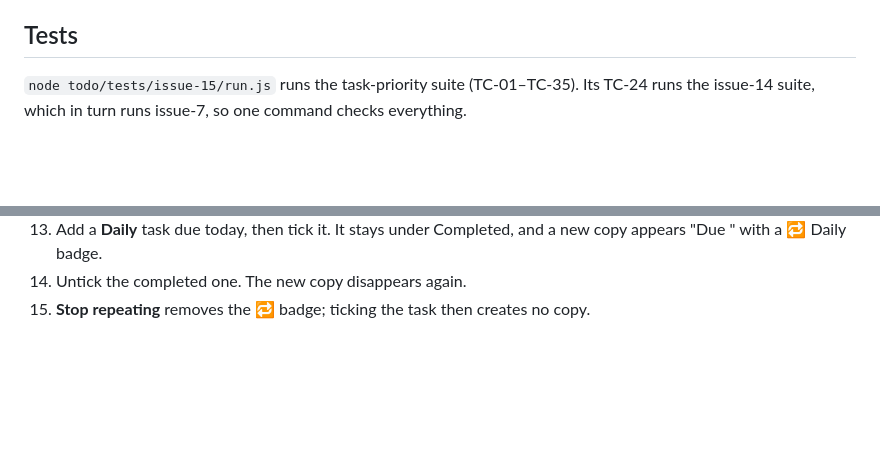
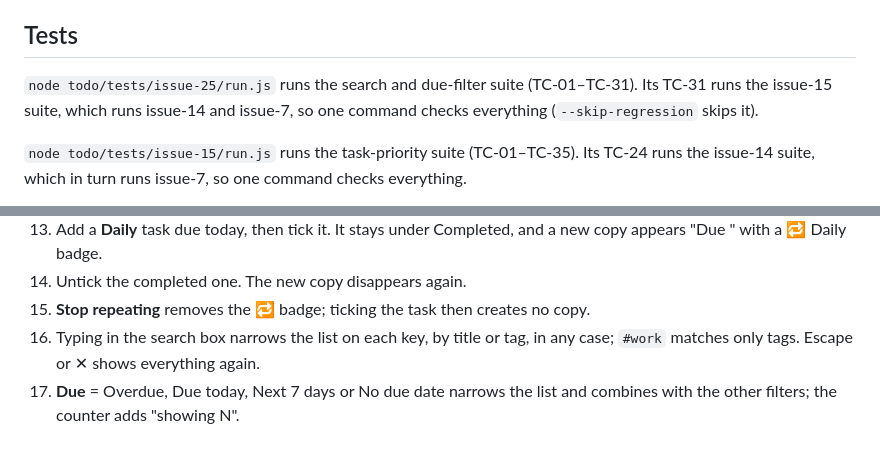
Before and after one commit to karachiwaladev/contour-jonas-oct-2026-qa-haris-hassan, a Markdown page: todo/CLAUDE.md, 2 parts joined by grey strips. GitHub-like rendering; blank space fills up the shorter version.

```diff
--- a/todo/CLAUDE.md
+++ b/todo/CLAUDE.md
@@ -56,6 +58,8 @@ Open `todo/index.html` in a browser, or serve the folder with `python -m http.se
 - To change the data shape, bump `DB_VERSION` and migrate existing records in `onupgradeneeded`. Never drop data (see the v1/v2 → v3 migration).
 
 ## Tests
+
+`node todo/tests/issue-25/run.js` runs the search and due-filter suite (TC-01–TC-31). Its TC-31 runs the issue-15 suite, which runs issue-14 and issue-7, so one command checks everything (`--skip-regression` skips it).
 
 `node todo/tests/issue-15/run.js` runs the task-priority suite (TC-01–TC-35). Its TC-24 runs the issue-14 suite, which in turn runs issue-7, so one command checks everything.
 
@@ -81,3 +85,5 @@ Open `todo/index.html` in a browser, or serve the folder with `python -m http.se
 13. Add a **Daily** task due today, then tick it. It stays under Completed, and a new copy appears "Due <tomorrow>" with a 🔁 Daily badge.
 14. Untick the completed one. The new copy disappears again.
 15. **Stop repeating** removes the 🔁 badge; ticking the task then creates no copy.
+16. Typing in the search box narrows the list on each key, by title or tag, in any case; `#work` matches only tags. Escape or ✕ shows everything again.
+17. **Due** = Overdue, Due today, Next 7 days or No due date narrows the list and combines with the other filters; the counter adds "showing N".
```
Also changed, not shown: other parts of todo/CLAUDE.md (+7 -5 lines), CLAUDE.md (+1 -1 lines).
